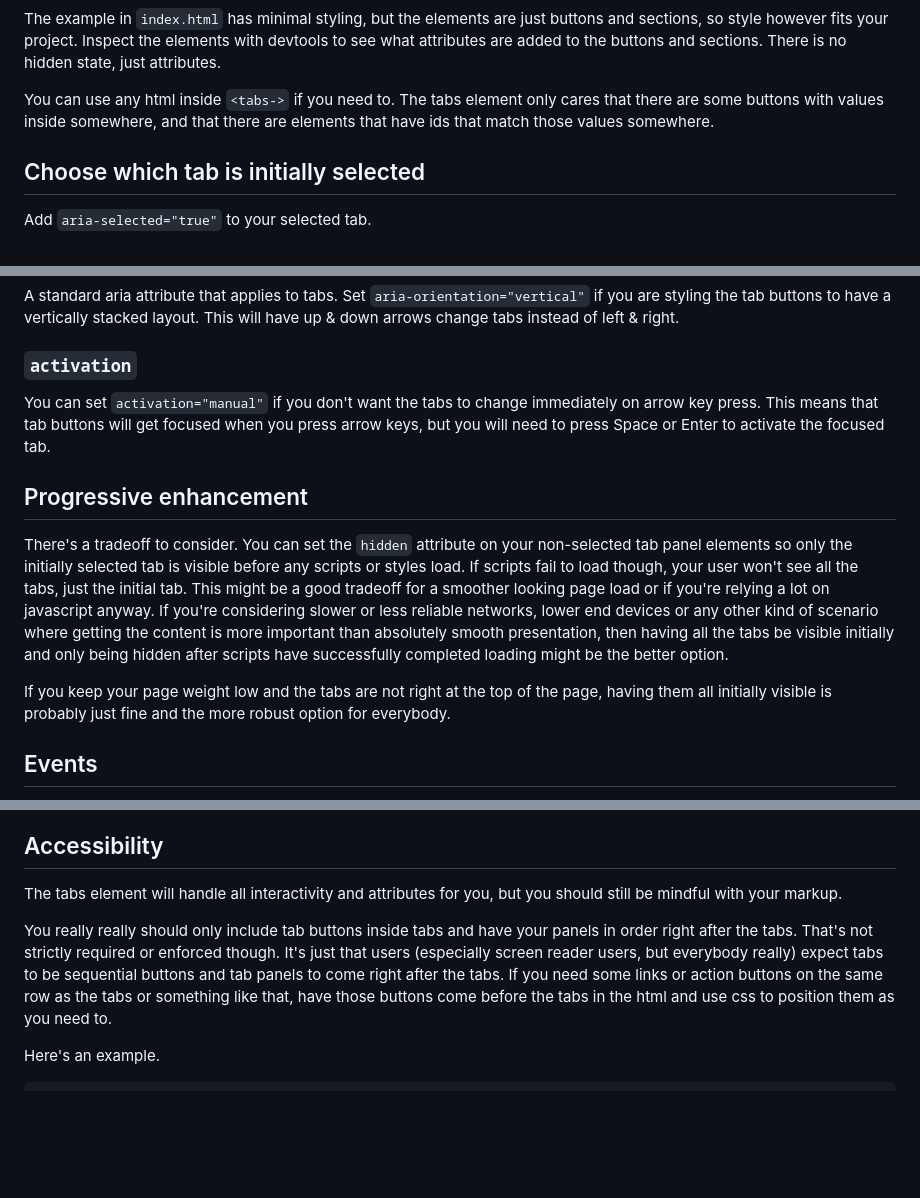
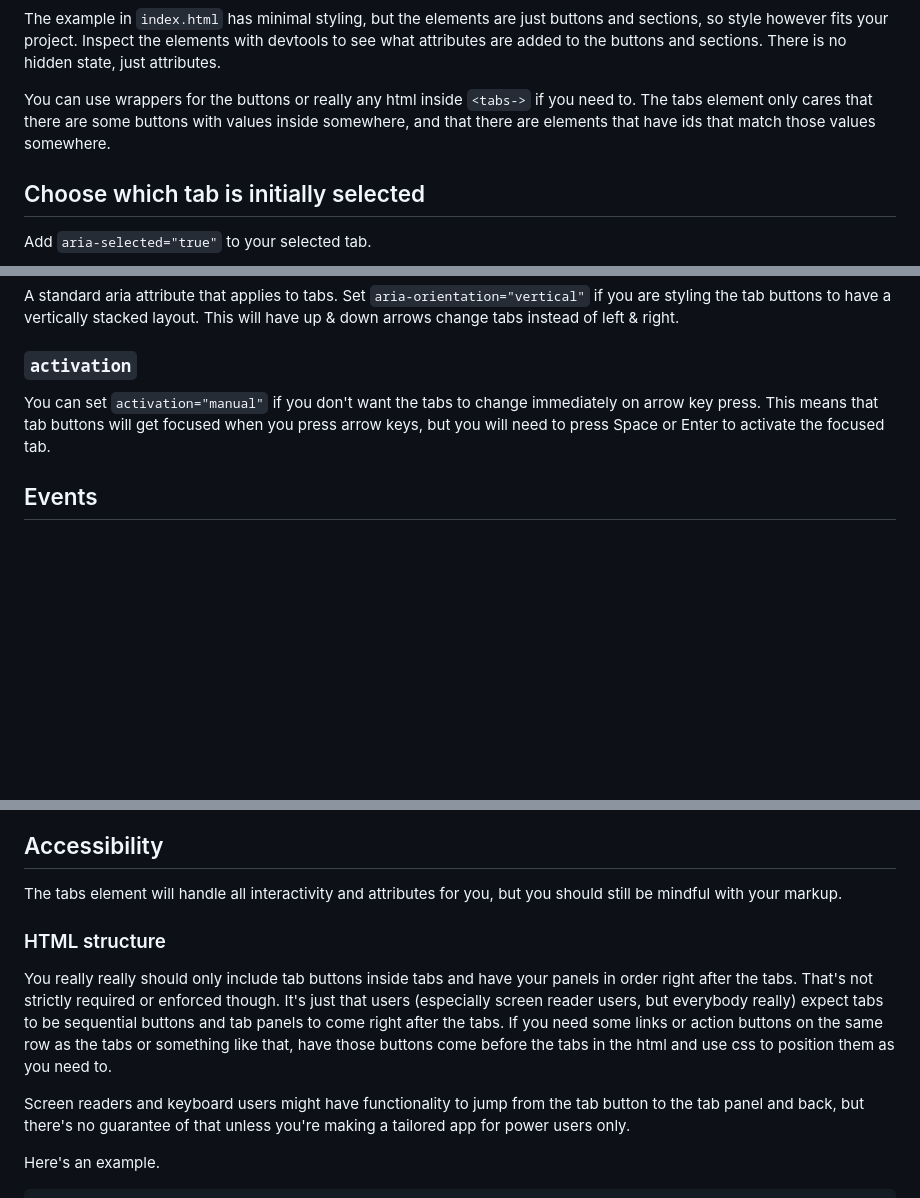
Before and after one commit to sakamies/tabs-customelement, a Markdown page: README.md, 3 parts joined by grey strips. Drawn GitHub-style; blank space fills up the shorter version.

```diff
--- a/README.md
+++ b/README.md
@@ -34,7 +34,7 @@ The tabs element upgrades the DOM with all the necessary attributes and event li
 
 The example in `index.html` has minimal styling, but the elements are just buttons and sections, so style however fits your project. Inspect the elements with devtools to see what attributes are added to the buttons and sections. There is no hidden state, just attributes.
 
-You can use any html inside `<tabs->` if you need to. The tabs element only cares that there are some buttons with values inside somewhere, and that there are elements that have ids that match those values somewhere.
+You can use wrappers for the buttons or really any html inside `<tabs->` if you need to. The tabs element only cares that there are some buttons with values inside somewhere, and that there are elements that have ids that match those values somewhere.
 
 ## Choose which tab is initially selected
 
@@ -57,12 +57,6 @@ A standard aria attribute that applies to tabs. Set `aria-orientation="vertical"
 
 You can set `activation="manual"` if you don't want the tabs to change immediately on arrow key press. This means that tab buttons will get focused when you press arrow keys, but you will need to press Space or Enter to activate the focused tab.
 
-## Progressive enhancement
-
-There's a tradeoff to consider. You can set the `hidden` attribute on your non-selected tab panel elements so only the initially selected tab is visible before any scripts or styles load. If scripts fail to load though, your user won't see all the tabs, just the initial tab. This might be a good tradeoff for a smoother looking page load or if you're relying a lot on javascript anyway. If you're considering slower or less reliable networks, lower end devices or any other kind of scenario where getting the content is more important than absolutely smooth presentation, then having all the tabs be visible initially and only being hidden after scripts have successfully completed loading might be the better option.
-
-If you keep your page weight low and the tabs are not right at the top of the page, having them all initially visible is probably just fine and the more robust option for everybody.
-
 ## Events
 
 When changing a tab, the tabs element will dispatch an event with the element name. If you named your tabs element `<tabs->`, then the event you listen to will be `tabs-`.
@@ -82,7 +76,11 @@ document.addEventListener('tabs-', event => {
 
 The tabs element will handle all interactivity and attributes for you, but you should still be mindful with your markup.
 
+### HTML structure
+
 You really really should only include tab buttons inside tabs and have your panels in order right after the tabs. That's not strictly required or enforced though. It's just that users (especially screen reader users, but everybody really) expect tabs to be sequential buttons and tab panels to come right after the tabs. If you need some links or action buttons on the same row as the tabs or something like that, have those buttons come before the tabs in the html and use css to position them as you need to.
+
+Screen readers and keyboard users might have functionality to jump from the tab button to the tab panel and back, but there's no guarantee of that unless you're making a tailored app for power users only.
 
 Here's an example.
 
```
Also changed, not shown: other parts of README.md (+41 -5 lines).
